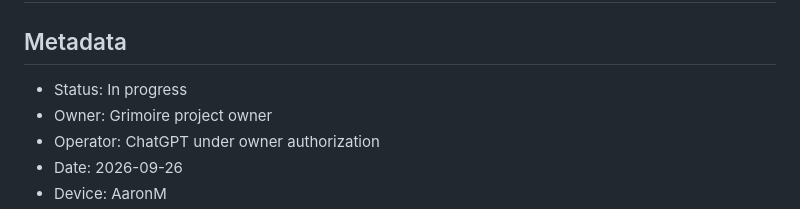
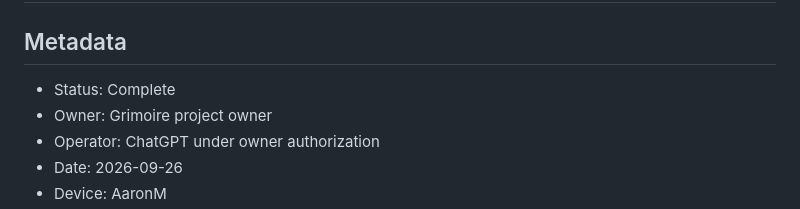
Before and after one commit to FunctionNim/fotn-deterministic-runtime, a Markdown page: qualification/PRESSUREBOUND_CONSUMER_INTEGRATION_001_RUNBOOK.md, the part around one of its changes. GitHub-like rendering.

Commit message:
docs: record pressurebound consumer integration 001

```diff
--- a/qualification/PRESSUREBOUND_CONSUMER_INTEGRATION_001_RUNBOOK.md
+++ b/qualification/PRESSUREBOUND_CONSUMER_INTEGRATION_001_RUNBOOK.md
@@ -1,7 +1,7 @@
 # PRESSUREBOUND CONSUMER INTEGRATION 001 — RUNBOOK
 
 ## Metadata
-- Status: In progress
+- Status: Complete
 - Owner: Grimoire project owner
 - Operator: ChatGPT under owner authorization
 - Date: 2026-09-26
```
Also changed, not shown: other parts of qualification/PRESSUREBOUND_CONSUMER_INTEGRATION_001_RUNBOOK.md (+6 -6 lines), qualification/PRESSUREBOUND_CONSUMER_INTEGRATION_001_RECEIPT.md (added, +190 -0 lines).
